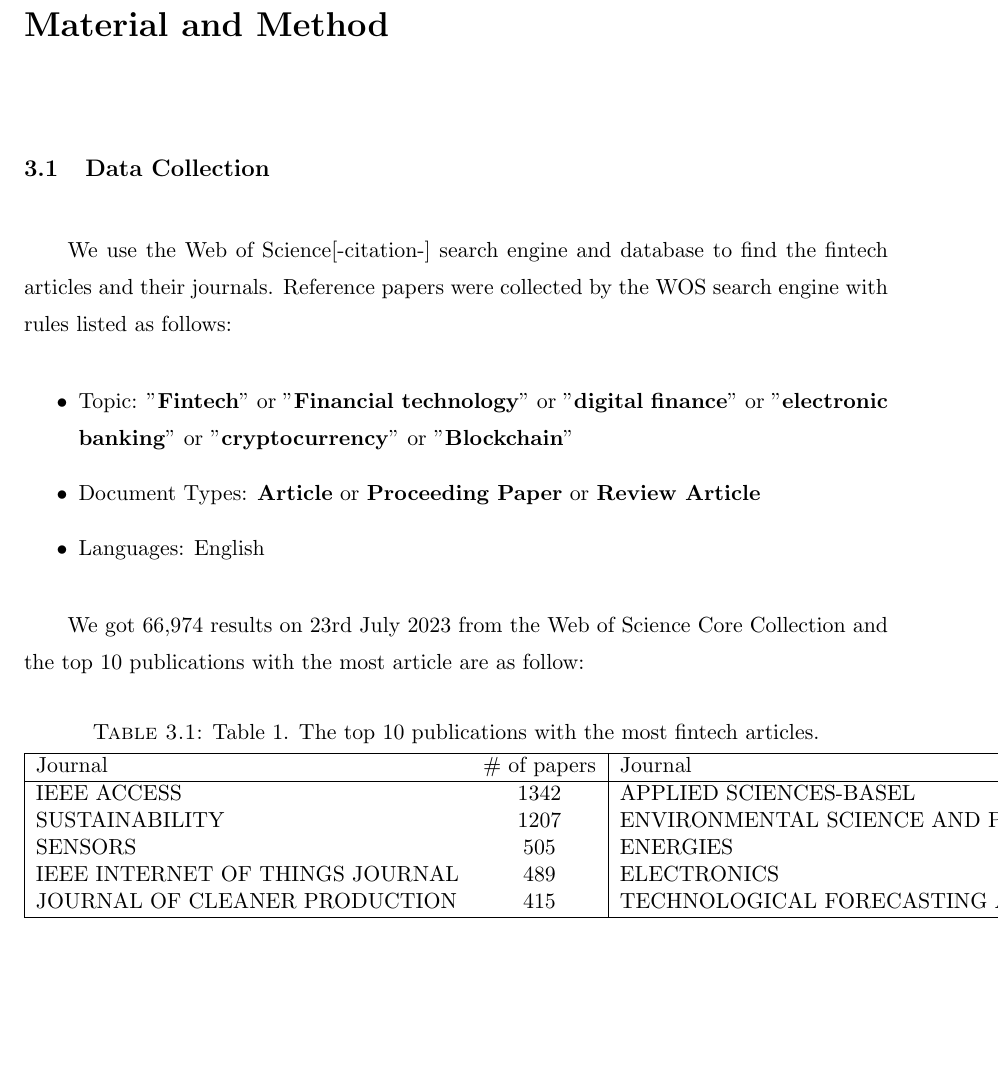
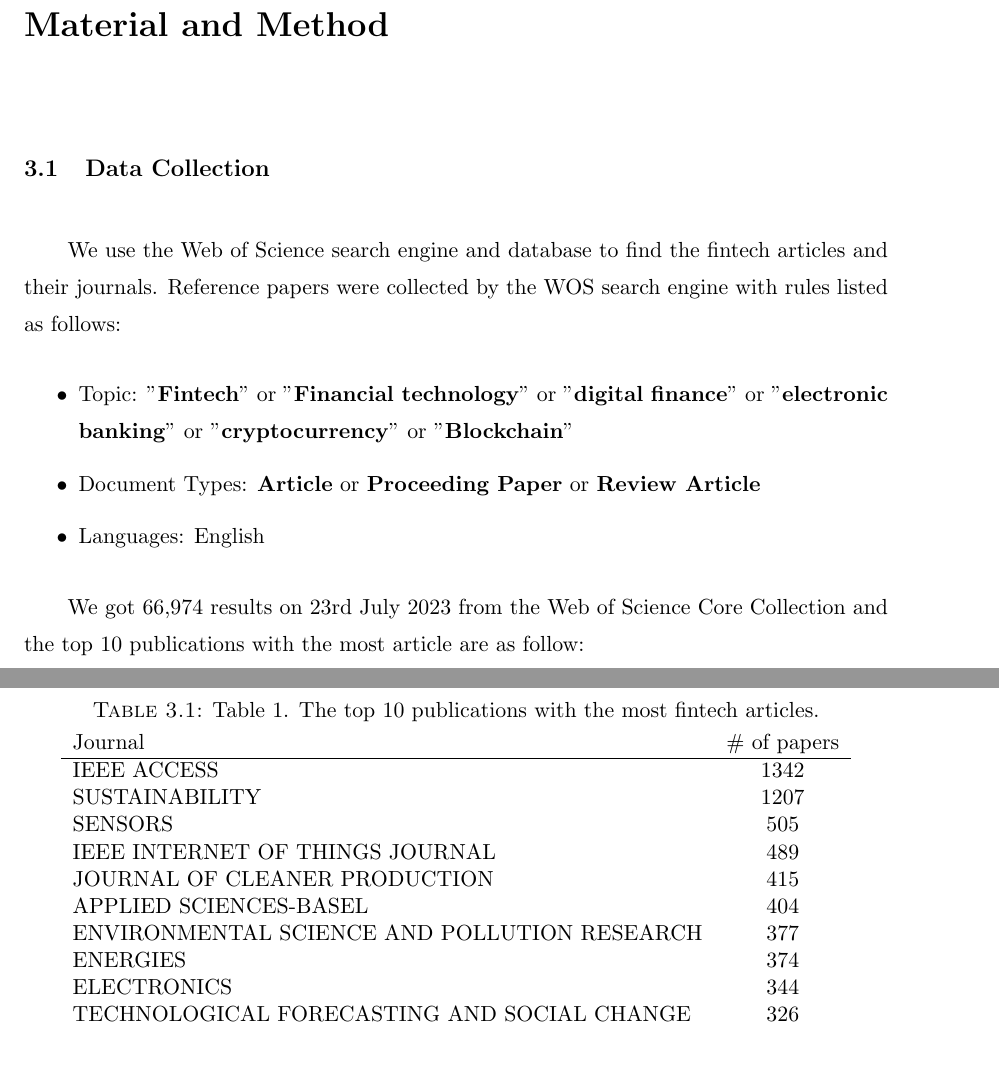
Before and after one commit to tgchen321/NLP_EmbedFintechJournal, a LaTeX thesis (5. Publications/Latex_template/uontest.tex, which reads 5. Publications/Latex_template/material.tex): part of page 22 of 32 before the commit and two parts of pages 22 and 23 of 32 after it, the two joined at a grey line, cut so that both start at the same text, the shorter picture padded with empty space. Compiled offline with pdfLaTeX; a LaTeX package or settings file that is missing is left out.

Commit message:
writing: debug

```diff
--- a/5. Publications/Latex_template/material.tex
+++ b/5. Publications/Latex_template/material.tex
@@ -1,5 +1,5 @@
 \section{Data Collection}
-We use the Web of Science[-citation-] search engine and database to find the fintech articles and their journals.
+We use the Web of Science search engine and database to find the fintech articles and their journals.
 Reference papers were collected by the WOS search engine with rules listed as follows:
 \begin{itemize}
     \item Topic: "\textbf{Fintech}" or "\textbf{Financial technology}" or "\textbf{digital finance}" or "\textbf{electronic banking}" or "\textbf{cryptocurrency}" or "\textbf{Blockchain}"
@@ -8,17 +8,22 @@ Reference papers were collected by the WOS search engine with rules listed as fo
 \end{itemize}
 
 We got 66,974 results on 23rd July 2023 from the Web of Science Core Collection and the top 10 publications with the most article are as follow:
-\begin{table}[]
+
+\begin{table}
 \caption{Table 1. The top 10 publications with the most fintech articles.}
 \centering
-    \begin{tabular}{|lc|lc|}
-    \hline
-    Journal                         & \# of papers & Journal                                      & \# of papers \\ \hline
-    IEEE ACCESS                     & 1342         & APPLIED SCIENCES-BASEL                       & 404          \\
-    SUSTAINABILITY                  & 1207         & ENVIRONMENTAL SCIENCE AND POLLUTION RESEARCH & 377          \\
-    SENSORS                         & 505          & ENERGIES                                     & 374          \\
-    IEEE INTERNET OF THINGS JOURNAL & 489          & ELECTRONICS                                  & 344          \\
-    JOURNAL OF CLEANER PRODUCTION   & 415          & TECHNOLOGICAL FORECASTING AND SOCIAL CHANGE  & 326          \\ \hline
+    \begin{tabular}{lc}
+    Journal                                      & \# of papers \\ \hline
+    IEEE ACCESS                                  & 1342         \\
+    SUSTAINABILITY                               & 1207         \\
+    SENSORS                                      & 505          \\
+    IEEE INTERNET OF THINGS JOURNAL              & 489          \\
+    JOURNAL OF CLEANER PRODUCTION                & 415          \\
+    APPLIED SCIENCES-BASEL                       & 404          \\
+    ENVIRONMENTAL SCIENCE AND POLLUTION RESEARCH & 377          \\
+    ENERGIES                                     & 374          \\
+    ELECTRONICS                                  & 344          \\
+    TECHNOLOGICAL FORECASTING AND SOCIAL CHANGE  & 326
     \end{tabular}
     \end{table}
 
```
Also changed, not shown: 5. Publications/Latex_template/uontest-blx.bib (added, +11 -0 lines), 5. Publications/Latex_template/uontest.bbl, 5. Publications/Latex_template/uontest.pdf, 5. Publications/Latex_template/material.tex (2 more changed lines), 6 other files.
